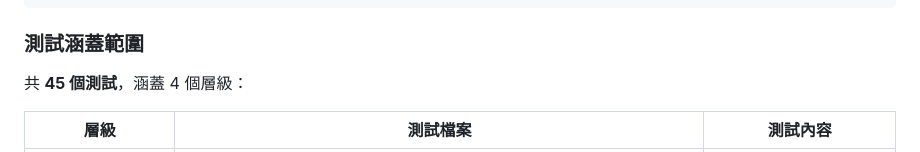
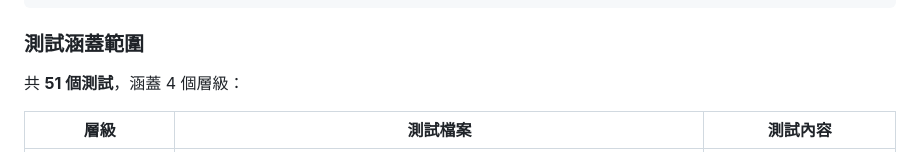
Before and after one commit to ErvisPeng/company-info-explorer, a Markdown page: README.md, the part around the change. GitHub-like rendering.

Commit message:
misc: 更新 README 測試數量為 51 個
Co-Authored-By: Claude Opus 4.6 <noreply@anthropic.com>

```diff
--- a/README.md
+++ b/README.md
@@ -152,7 +152,7 @@ flutter test
 
 ### 測試涵蓋範圍
 
-共 **45 個測試**，涵蓋 4 個層級：
+共 **51 個測試**，涵蓋 4 個層級：
 
 | 層級 | 測試檔案 | 測試內容 |
 |------|---------|---------|
```
